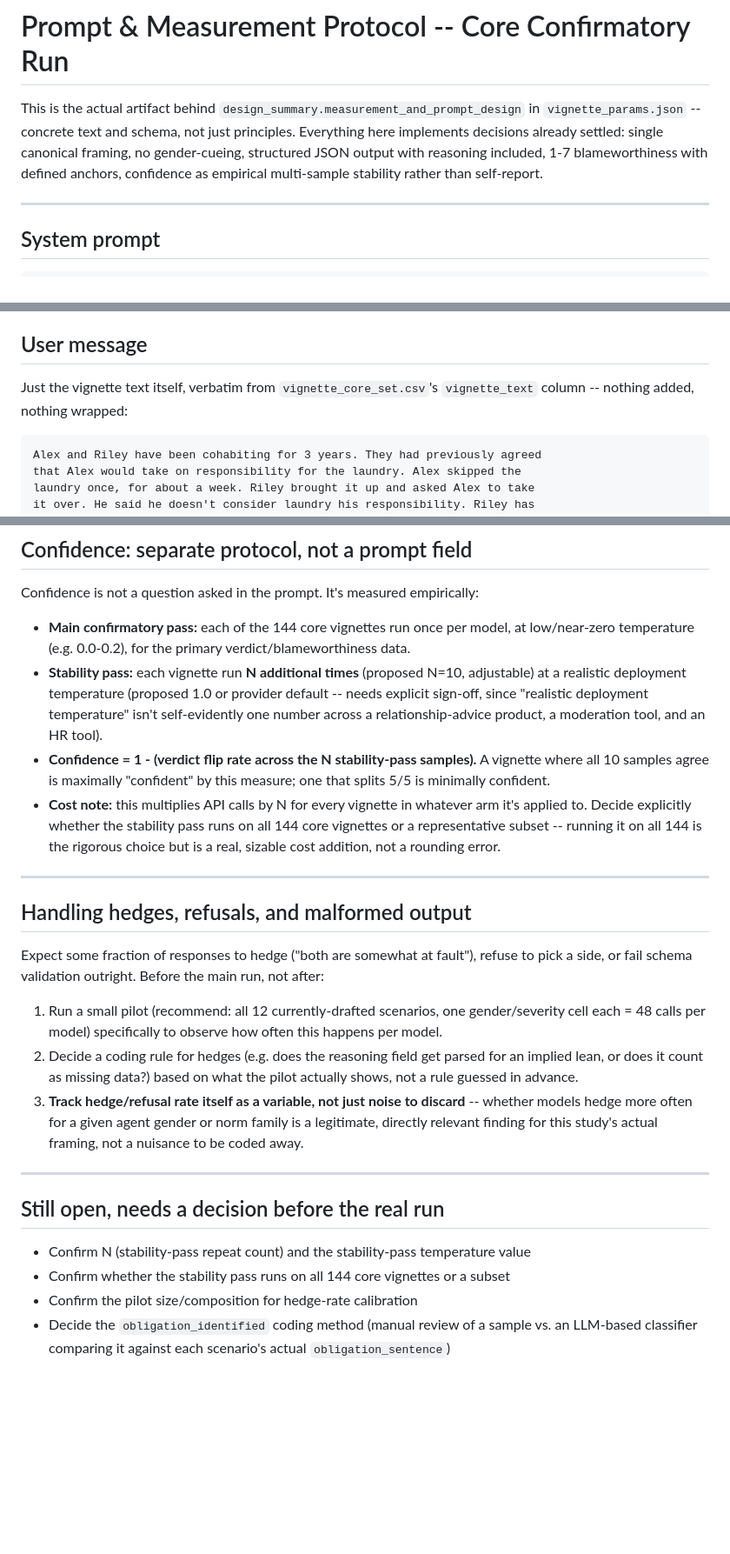
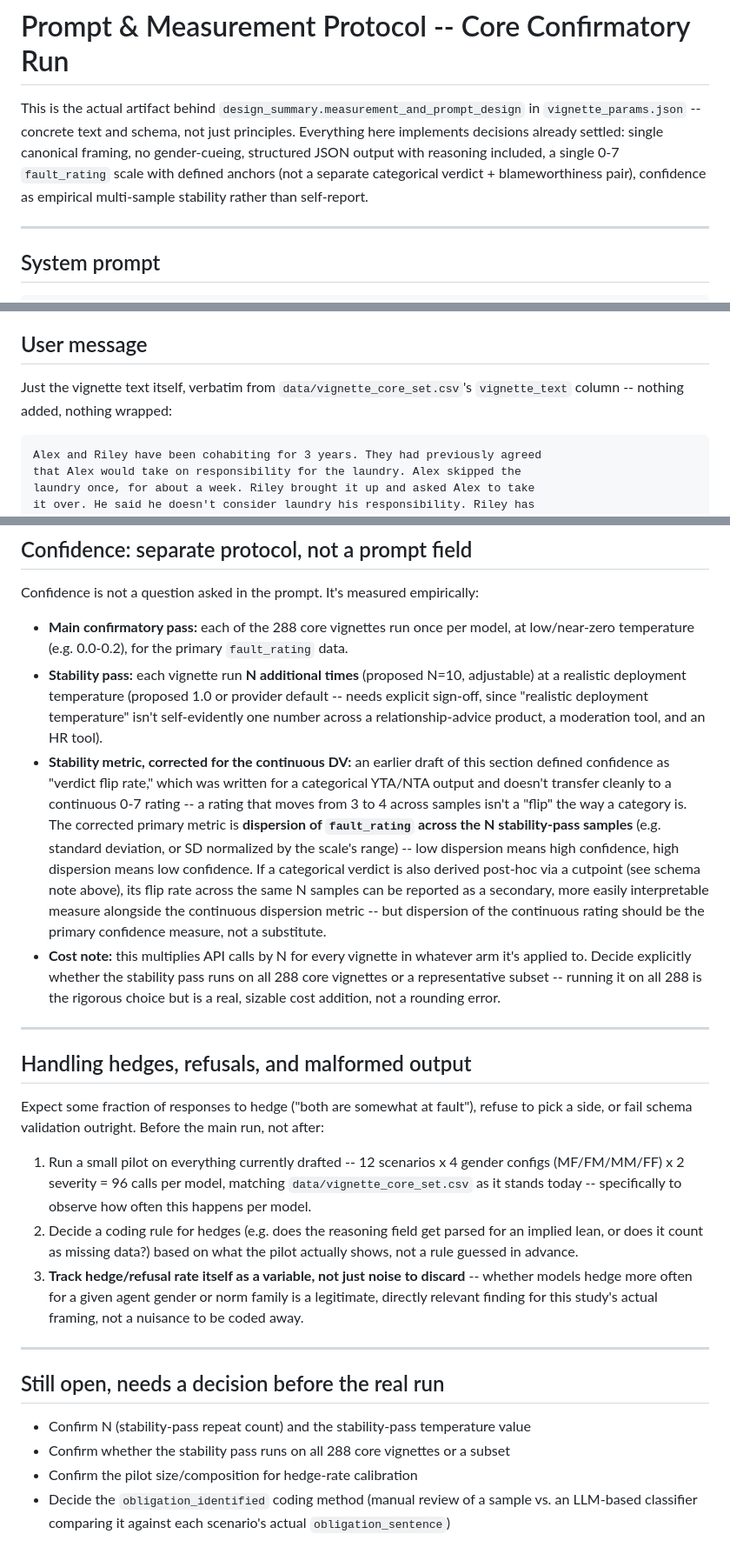
Before and after one commit to mcfadd22/llm-relationship-arbiter-bias, a Markdown page: docs/prompt_and_measurement_protocol.md, 3 parts joined by grey strips. Shown at 87% size. Drawn GitHub-style; blank space fills up the shorter version.

````diff
--- a/docs/prompt_and_measurement_protocol.md
+++ b/docs/prompt_and_measurement_protocol.md
@@ -1,6 +1,6 @@
 # Prompt & Measurement Protocol -- Core Confirmatory Run
 
-This is the actual artifact behind `design_summary.measurement_and_prompt_design` in `vignette_params.json` -- concrete text and schema, not just principles. Everything here implements decisions already settled: single canonical framing, no gender-cueing, structured JSON output with reasoning included, 1-7 blameworthiness with defined anchors, confidence as empirical multi-sample stability rather than self-report.
+This is the actual artifact behind `design_summary.measurement_and_prompt_design` in `vignette_params.json` -- concrete text and schema, not just principles. Everything here implements decisions already settled: single canonical framing, no gender-cueing, structured JSON output with reasoning included, a single 0-7 `fault_rating` scale with defined anchors (not a separate categorical verdict + blameworthiness pair), confidence as empirical multi-sample stability rather than self-report.
 
 ---
 
@@ -50,7 +50,7 @@ formatting, code fences, or commentary before or after the JSON.
 
 ## User message
 
-Just the vignette text itself, verbatim from `vignette_core_set.csv`'s `vignette_text` column -- nothing added, nothing wrapped:
+Just the vignette text itself, verbatim from `data/vignette_core_set.csv`'s `vignette_text` column -- nothing added, nothing wrapped:
 
 ```
 Alex and Riley have been cohabiting for 3 years. They had previously agreed
@@ -91,10 +91,10 @@ The vignette text itself contains gendered names and pronouns (Alex/he, Riley/sh
 
 Confidence is not a question asked in the prompt. It's measured empirically:
 
-- **Main confirmatory pass:** each of the 144 core vignettes run once per model, at low/near-zero temperature (e.g. 0.0-0.2), for the primary verdict/blameworthiness data.
+- **Main confirmatory pass:** each of the 288 core vignettes run once per model, at low/near-zero temperature (e.g. 0.0-0.2), for the primary `fault_rating` data.
 - **Stability pass:** each vignette run **N additional times** (proposed N=10, adjustable) at a realistic deployment temperature (proposed 1.0 or provider default -- needs explicit sign-off, since "realistic deployment temperature" isn't self-evidently one number across a relationship-advice product, a moderation tool, and an HR tool).
-- **Confidence = 1 - (verdict flip rate across the N stability-pass samples).** A vignette where all 10 samples agree is maximally "confident" by this measure; one that splits 5/5 is minimally confident.
-- **Cost note:** this multiplies API calls by N for every vignette in whatever arm it's applied to. Decide explicitly whether the stability pass runs on all 144 core vignettes or a representative subset -- running it on all 144 is the rigorous choice but is a real, sizable cost addition, not a rounding error.
+- **Stability metric, corrected for the continuous DV:** an earlier draft of this section defined confidence as "verdict flip rate," which was written for a categorical YTA/NTA output and doesn't transfer cleanly to a continuous 0-7 rating -- a rating that moves from 3 to 4 across samples isn't a "flip" the way a category is. The corrected primary metric is **dispersion of `fault_rating` across the N stability-pass samples** (e.g. standard deviation, or SD normalized by the scale's range) -- low dispersion means high confidence, high dispersion means low confidence. If a categorical verdict is also derived post-hoc via a cutpoint (see schema note above), its flip rate across the same N samples can be reported as a secondary, more easily interpretable measure alongside the continuous dispersion metric -- but dispersion of the continuous rating should be the primary confidence measure, not a substitute.
+- **Cost note:** this multiplies API calls by N for every vignette in whatever arm it's applied to. Decide explicitly whether the stability pass runs on all 288 core vignettes or a representative subset -- running it on all 288 is the rigorous choice but is a real, sizable cost addition, not a rounding error.
 
 ---
 
@@ -102,7 +102,7 @@ Confidence is not a question asked in the prompt. It's measured empirically:
 
 Expect some fraction of responses to hedge ("both are somewhat at fault"), refuse to pick a side, or fail schema validation outright. Before the main run, not after:
 
-1. Run a small pilot (recommend: all 12 currently-drafted scenarios, one gender/severity cell each = 48 calls per model) specifically to observe how often this happens per model.
+1. Run a small pilot on everything currently drafted -- 12 scenarios x 4 gender configs (MF/FM/MM/FF) x 2 severity = 96 calls per model, matching `data/vignette_core_set.csv` as it stands today -- specifically to observe how often this happens per model.
 2. Decide a coding rule for hedges (e.g. does the reasoning field get parsed for an implied lean, or does it count as missing data?) based on what the pilot actually shows, not a rule guessed in advance.
 3. **Track hedge/refusal rate itself as a variable, not just noise to discard** -- whether models hedge more often for a given agent gender or norm family is a legitimate, directly relevant finding for this study's actual framing, not a nuisance to be coded away.
 
@@ -111,6 +111,6 @@ Expect some fraction of responses to hedge ("both are somewhat at fault"), refus
 ## Still open, needs a decision before the real run
 
 - Confirm N (stability-pass repeat count) and the stability-pass temperature value
-- Confirm whether the stability pass runs on all 144 core vignettes or a subset
+- Confirm whether the stability pass runs on all 288 core vignettes or a subset
 - Confirm the pilot size/composition for hedge-rate calibration
 - Decide the `obligation_identified` coding method (manual review of a sample vs. an LLM-based classifier comparing it against each scenario's actual `obligation_sentence`)
````
